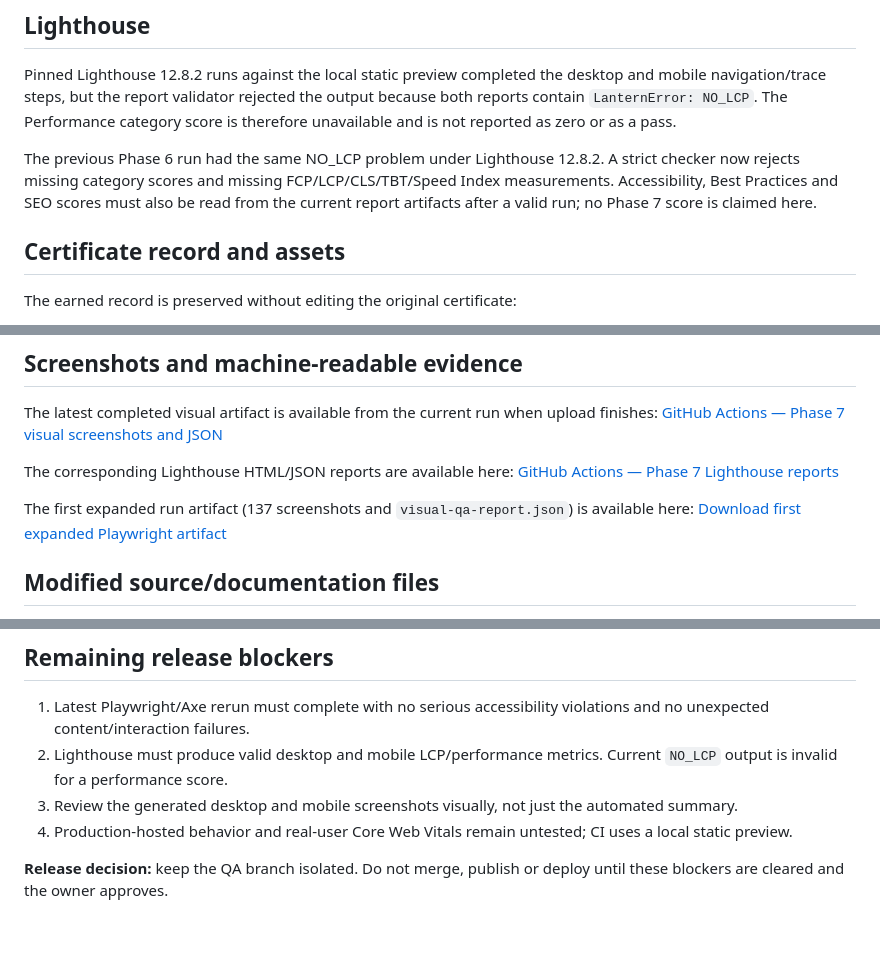
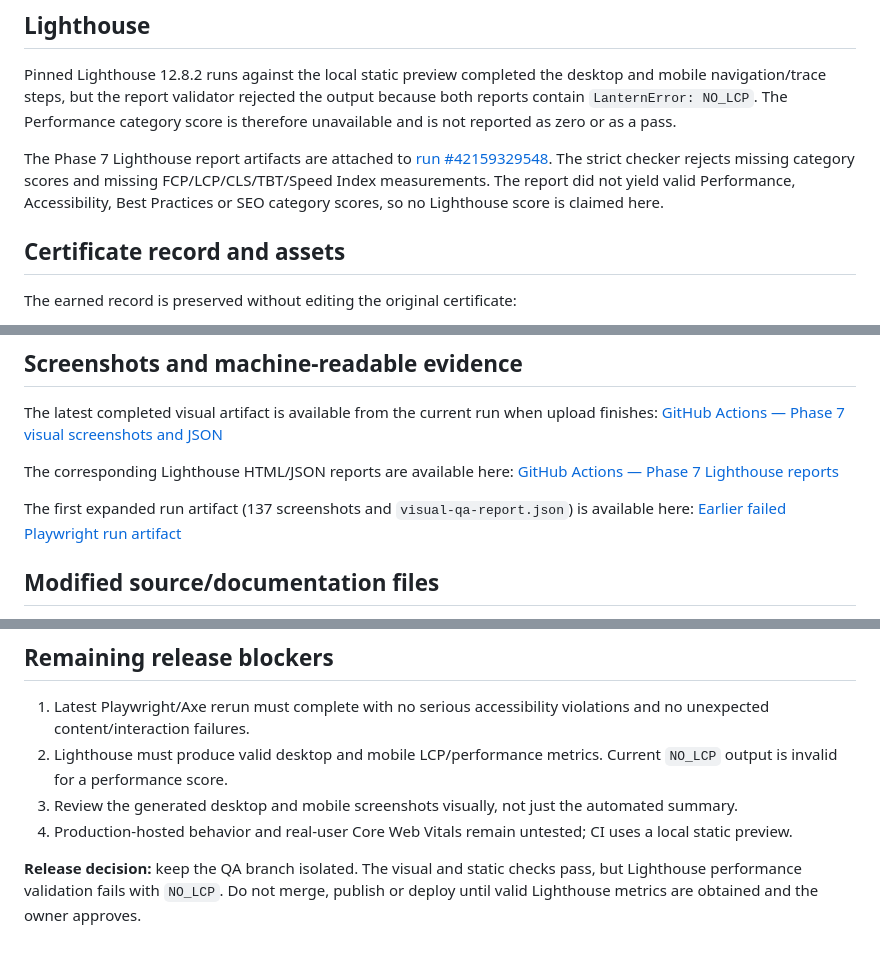
Before and after one commit to ztrace054-x/my-portfolio, a Markdown page: PHASE-7-PRODUCTION-QA.md, 3 parts joined by grey strips. Rendered like a GitHub page.

```diff
--- a/PHASE-7-PRODUCTION-QA.md
+++ b/PHASE-7-PRODUCTION-QA.md
@@ -77,7 +66,7 @@ The current branch validation job passed:
 
 Pinned Lighthouse 12.8.2 runs against the local static preview completed the desktop and mobile navigation/trace steps, but the report validator rejected the output because both reports contain `LanternError: NO_LCP`. The Performance category score is therefore unavailable and is not reported as zero or as a pass.
 
-The previous Phase 6 run had the same NO_LCP problem under Lighthouse 12.8.2. A strict checker now rejects missing category scores and missing FCP/LCP/CLS/TBT/Speed Index measurements. Accessibility, Best Practices and SEO scores must also be read from the current report artifacts after a valid run; no Phase 7 score is claimed here.
+The Phase 7 Lighthouse report artifacts are attached to [run #42159329548](https://github.com/ztrace054-x/my-portfolio/actions/runs/42159329548). The strict checker rejects missing category scores and missing FCP/LCP/CLS/TBT/Speed Index measurements. The report did not yield valid Performance, Accessibility, Best Practices or SEO category scores, so no Lighthouse score is claimed here.
 
 ## Certificate record and assets
 
@@ -103,7 +92,7 @@ The corresponding Lighthouse HTML/JSON reports are available here:
 [GitHub Actions — Phase 7 Lighthouse reports](https://github.com/ztrace054-x/my-portfolio/actions/runs/42159052326)
 
 The first expanded run artifact (137 screenshots and `visual-qa-report.json`) is available here:
-[Download first expanded Playwright artifact](https://github.com/ztrace054-x/my-portfolio/actions/runs/42158635331/artifacts/13475682855)
+[Earlier failed Playwright run artifact](https://github.com/ztrace054-x/my-portfolio/actions/runs/42158635331/artifacts/13475682855)
 
 ## Modified source/documentation files
 
@@ -126,4 +115,4 @@ The first expanded run artifact (137 screenshots and `visual-qa-report.json`) is
 3. Review the generated desktop and mobile screenshots visually, not just the automated summary.
 4. Production-hosted behavior and real-user Core Web Vitals remain untested; CI uses a local static preview.
 
-**Release decision:** keep the QA branch isolated. Do not merge, publish or deploy until these blockers are cleared and the owner approves.
+**Release decision:** keep the QA branch isolated. The visual and static checks pass, but Lighthouse performance validation fails with `NO_LCP`. Do not merge, publish or deploy until valid Lighthouse metrics are obtained and the owner approves.
```
Also changed, not shown: other parts of PHASE-7-PRODUCTION-QA.md (+6 -17 lines).
